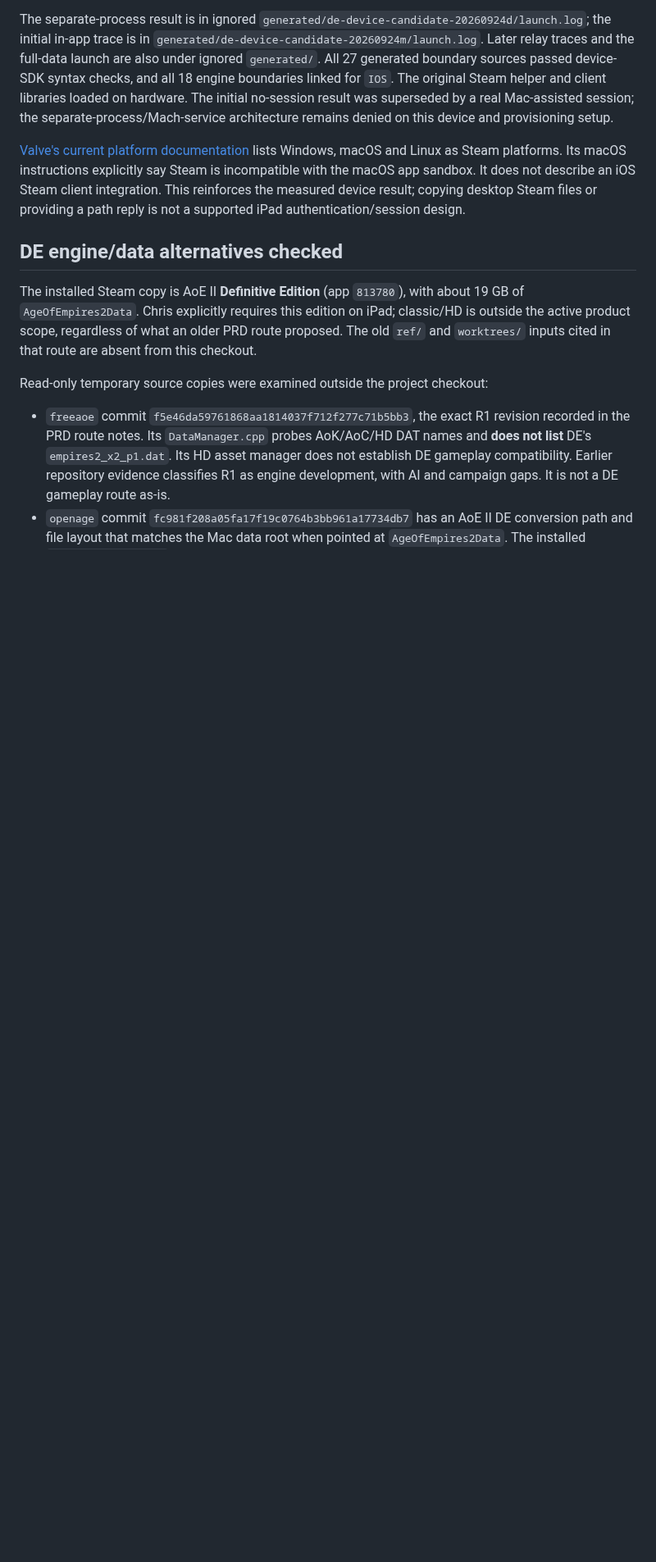
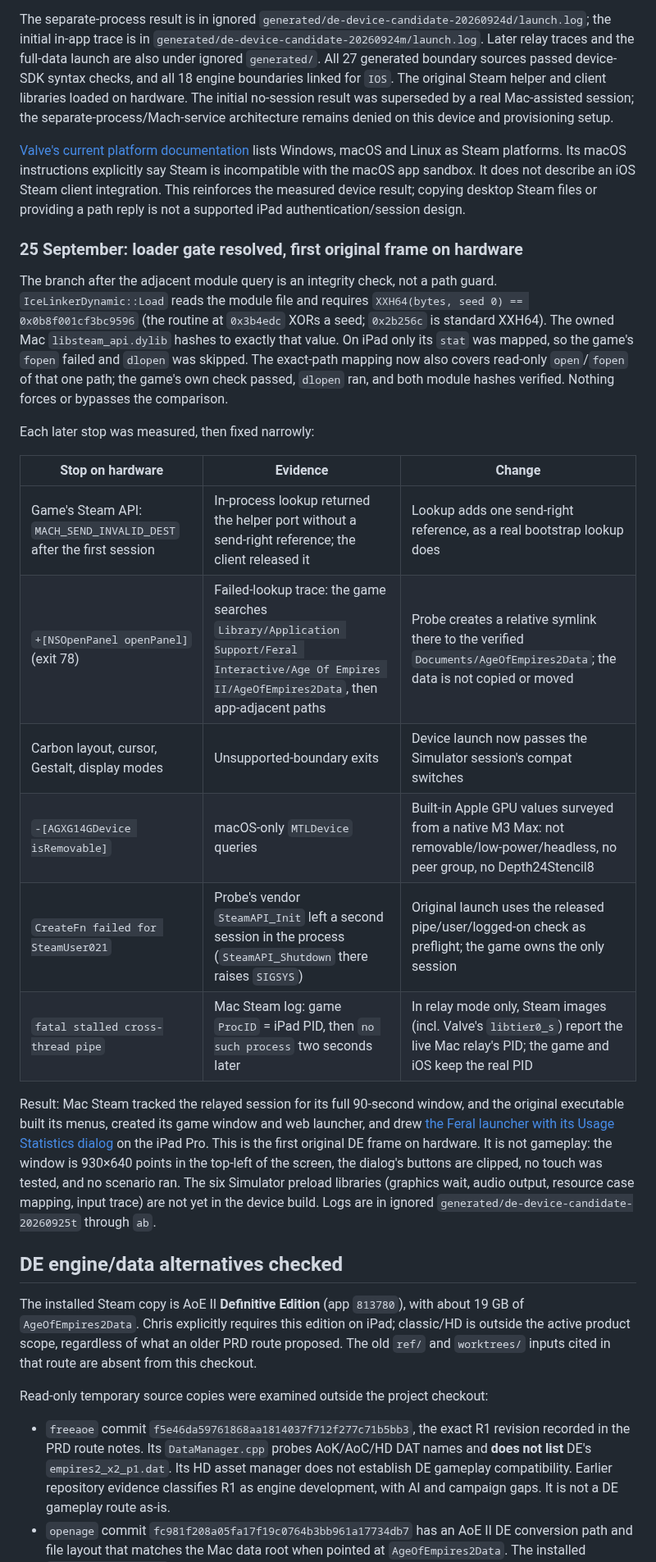
Before and after one commit to chrissotraidis/agepad, a Markdown page: docs/DEVICE-ROUTE-20260924.md, the part around the change. Shown at 82% size. GitHub-like rendering; blank space fills up the shorter version.

Commit message:
Reach original DE launcher on physical iPad

```diff
--- a/docs/DEVICE-ROUTE-20260924.md
+++ b/docs/DEVICE-ROUTE-20260924.md
@@ -48,6 +48,24 @@ The separate-process result is in ignored `generated/de-device-candidate-2026092
 
 [Valve's current platform documentation](https://partner.steamgames.com/doc/store/application/platforms?language=english) lists Windows, macOS and Linux as Steam platforms. Its macOS instructions explicitly say Steam is incompatible with the macOS app sandbox. It does not describe an iOS Steam client integration. This reinforces the measured device result; copying desktop Steam files or providing a path reply is not a supported iPad authentication/session design.
 
+### 25 September: loader gate resolved, first original frame on hardware
+
+The branch after the adjacent module query is an integrity check, not a path guard. `IceLinkerDynamic::Load` reads the module file and requires `XXH64(bytes, seed 0) == 0x0b8f001cf3bc9596` (the routine at `0x3b4edc` XORs a seed; `0x2b256c` is standard XXH64). The owned Mac `libsteam_api.dylib` hashes to exactly that value. On iPad only its `stat` was mapped, so the game's `fopen` failed and `dlopen` was skipped. The exact-path mapping now also covers read-only `open`/`fopen` of that one path; the game's own check passed, `dlopen` ran, and both module hashes verified. Nothing forces or bypasses the comparison.
+
+Each later stop was measured, then fixed narrowly:
+
+| Stop on hardware | Evidence | Change |
+|---|---|---|
+| Game's Steam API: `MACH_SEND_INVALID_DEST` after the first session | In-process lookup returned the helper port without a send-right reference; the client released it | Lookup adds one send-right reference, as a real bootstrap lookup does |
+| `+[NSOpenPanel openPanel]` (exit 78) | Failed-lookup trace: the game searches `Library/Application Support/Feral Interactive/Age Of Empires II/AgeOfEmpires2Data`, then app-adjacent paths | Probe creates a relative symlink there to the verified `Documents/AgeOfEmpires2Data`; the data is not copied or moved |
+| Carbon layout, cursor, Gestalt, display modes | Unsupported-boundary exits | Device launch now passes the Simulator session's compat switches |
+| `-[AGXG14GDevice isRemovable]` | macOS-only `MTLDevice` queries | Built-in Apple GPU values surveyed from a native M3 Max: not removable/low-power/headless, no peer group, no Depth24Stencil8 |
+| `CreateFn failed for SteamUser021` | Probe's vendor `SteamAPI_Init` left a second session in the process (`SteamAPI_Shutdown` there raises `SIGSYS`) | Original launch uses the released pipe/user/logged-on check as preflight; the game owns the only session |
+| `fatal stalled cross-thread pipe` | Mac Steam log: game `ProcID` = iPad PID, then `no such process` two seconds later | In relay mode only, Steam images (incl. Valve's `libtier0_s`) report the live Mac relay's PID; the game and iOS keep the real PID |
+
+Result: Mac Steam tracked the relayed session for its full 90-second window, and the original executable built its menus, created its game window and web launcher, and drew [the Feral launcher with its Usage Statistics dialog](images/device-de-launcher-20260925.jpg) on the iPad Pro. This is the first original DE frame on hardware. It is not gameplay: the window is 930×640 points in the top-left of the screen, the dialog's buttons are clipped, no touch was tested, and no scenario ran. The six Simulator preload libraries (graphics wait, audio output, resource case mapping, input trace) are not yet in the device build. Logs are in ignored `generated/de-device-candidate-20260925t` through `ab`.
+
+
 ## DE engine/data alternatives checked
 
 The installed Steam copy is AoE II **Definitive Edition** (app `813780`), with about 19 GB of `AgeOfEmpires2Data`. Chris explicitly requires this edition on iPad; classic/HD is outside the active product scope, regardless of what an older PRD route proposed. The old `ref/` and `worktrees/` inputs cited in that route are absent from this checkout.
```
Also changed, not shown: docs/STATUS.md (+2 -0 lines), docs/images/device-de-launcher-20260925.jpg (added), 5 other files.
